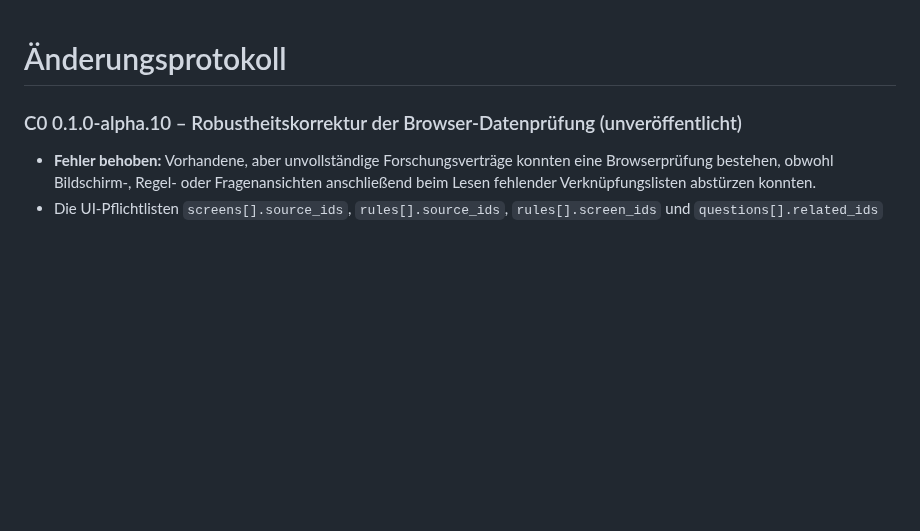
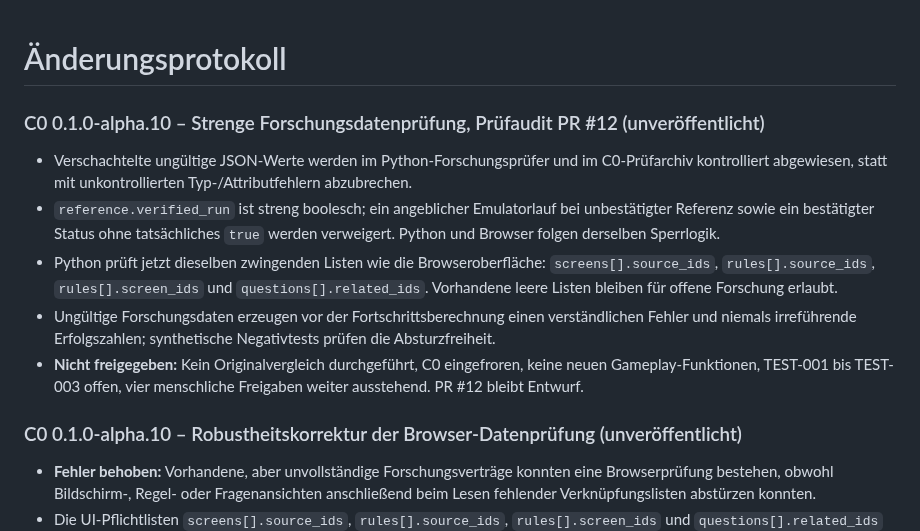
Before and after one commit to provoware/PROJEKT_Oli_Imperium, a Markdown page: CHANGELOG.md, the part around the change. Drawn GitHub-style; blank space fills up the shorter version.

Commit message:
docs(c0): geprüfte Schutzmaßnahmen, Abweichungen und Freigabesperren dokumentieren

```diff
--- a/CHANGELOG.md
+++ b/CHANGELOG.md
@@ -1,4 +1,12 @@
 # Änderungsprotokoll
+
+### C0 0.1.0-alpha.10 – Strenge Forschungsdatenprüfung, Prüfaudit PR #12 (unveröffentlicht)
+
+- Verschachtelte ungültige JSON-Werte werden im Python-Forschungsprüfer und im C0-Prüfarchiv kontrolliert abgewiesen, statt mit unkontrollierten Typ-/Attributfehlern abzubrechen.
+- `reference.verified_run` ist streng boolesch; ein angeblicher Emulatorlauf bei unbestätigter Referenz sowie ein bestätigter Status ohne tatsächliches `true` werden verweigert. Python und Browser folgen derselben Sperrlogik.
+- Python prüft jetzt dieselben zwingenden Listen wie die Browseroberfläche: `screens[].source_ids`, `rules[].source_ids`, `rules[].screen_ids` und `questions[].related_ids`. Vorhandene leere Listen bleiben für offene Forschung erlaubt.
+- Ungültige Forschungsdaten erzeugen vor der Fortschrittsberechnung einen verständlichen Fehler und niemals irreführende Erfolgszahlen; synthetische Negativtests prüfen die Absturzfreiheit.
+- **Nicht freigegeben:** Kein Originalvergleich durchgeführt, C0 eingefroren, keine neuen Gameplay-Funktionen, TEST-001 bis TEST-003 offen, vier menschliche Freigaben weiter ausstehend. PR #12 bleibt Entwurf.
 
 ### C0 0.1.0-alpha.10 – Robustheitskorrektur der Browser-Datenprüfung (unveröffentlicht)
 
```
